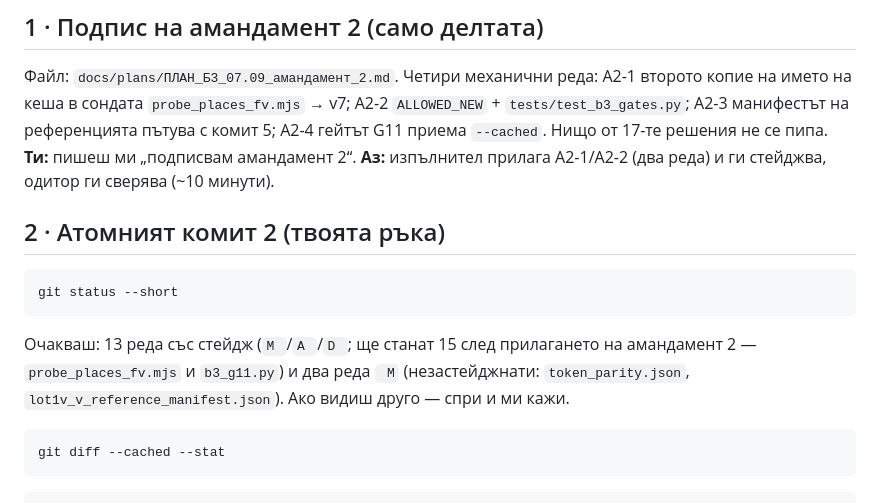
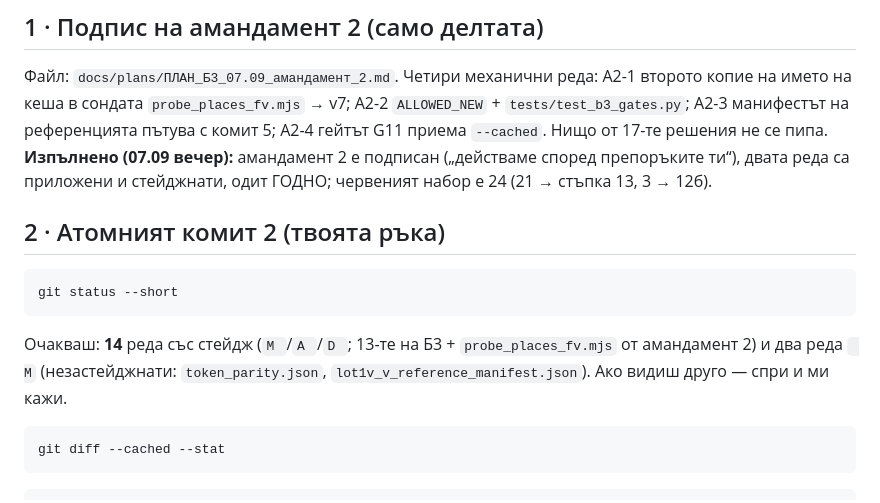
Before and after one commit to Petar1984/Fire_Varna, a Markdown page: docs/sessions/СУТРИН_08.09_Б3.md, the part around the change. GitHub-like rendering.

Commit message:
docs(sessions): runbook — amendment 2 applied and audited (14 staged paths, red set 24); step 1 done

````diff
--- a/docs/sessions/СУТРИН_08.09_Б3.md
+++ b/docs/sessions/СУТРИН_08.09_Б3.md
@@ -6,13 +6,13 @@
 
 ## 1 · Подпис на амандамент 2 (само делтата)
 Файл: `docs/plans/ПЛАН_Б3_07.09_амандамент_2.md`. Четири механични реда: А2-1 второто копие на името на кеша в сондата `probe_places_fv.mjs` → v7; А2-2 `ALLOWED_NEW` + `tests/test_b3_gates.py`; А2-3 манифестът на референцията пътува с комит 5; А2-4 гейтът G11 приема `--cached`. Нищо от 17-те решения не се пипа.
-**Ти:** пишеш ми „подписвам амандамент 2“. **Аз:** изпълнител прилага А2-1/А2-2 (два реда) и ги стейджва, одитор ги сверява (~10 минути).
+**Изпълнено (07.09 вечер):** амандамент 2 е подписан („действаме според препоръките ти“), двата реда са приложени и стейджнати, одит ГОДНО; червеният набор е 24 (21 → стъпка 13, 3 → 12б).
 
 ## 2 · Атомният комит 2 (твоята ръка)
 ```powershell
 git status --short
 ```
-Очакваш: 13 реда със стейдж (`M `/`A `/`D `; ще станат 15 след прилагането на амандамент 2 — `probe_places_fv.mjs` и `b3_g11.py`) и два реда ` M` (незастейджнати: `token_parity.json`, `lot1v_v_reference_manifest.json`). Ако видиш друго — спри и ми кажи.
+Очакваш: **14** реда със стейдж (`M `/`A `/`D `; 13-те на Б3 + `probe_places_fv.mjs` от амандамент 2) и два реда ` M` (незастейджнати: `token_parity.json`, `lot1v_v_reference_manifest.json`). Ако видиш друго — спри и ми кажи.
 ```powershell
 git diff --cached --stat
 ```
````
